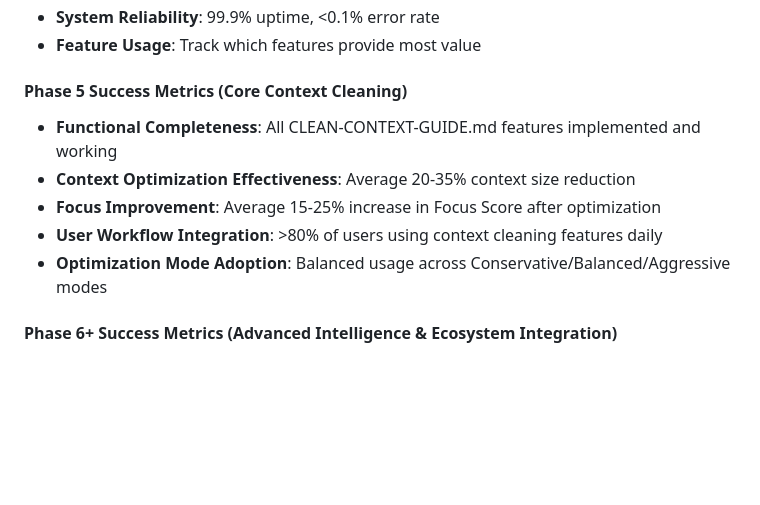
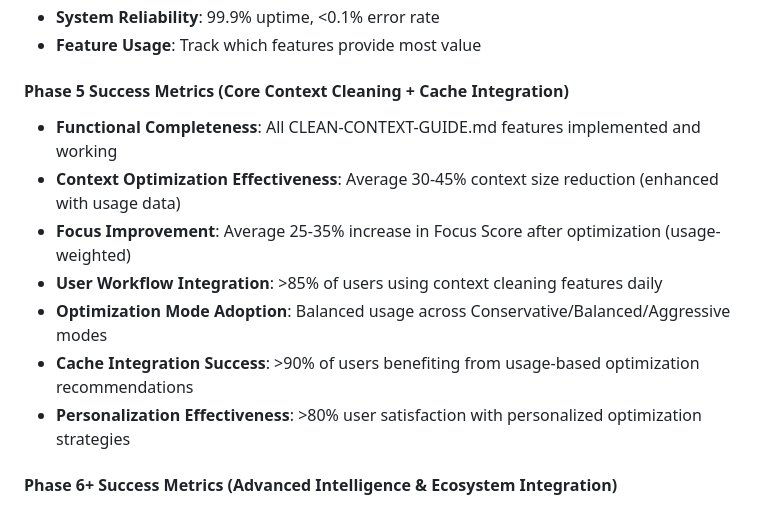
Before and after one commit to elmorem/context-cleaner, a Markdown page: DEVELOPMENT_ROADMAP.md, the part around one of its changes. GitHub-like rendering; blank space fills up the shorter version.

```diff
--- a/DEVELOPMENT_ROADMAP.md
+++ b/DEVELOPMENT_ROADMAP.md
@@ -288,12 +327,14 @@ The original 12-PR plan has been accelerated due to exceptional progress:
 - **System Reliability**: 99.9% uptime, <0.1% error rate
 - **Feature Usage**: Track which features provide most value
 
-#### **Phase 5 Success Metrics (Core Context Cleaning)**
+#### **Phase 5 Success Metrics (Core Context Cleaning + Cache Integration)**
 - **Functional Completeness**: All CLEAN-CONTEXT-GUIDE.md features implemented and working
-- **Context Optimization Effectiveness**: Average 20-35% context size reduction
-- **Focus Improvement**: Average 15-25% increase in Focus Score after optimization
-- **User Workflow Integration**: >80% of users using context cleaning features daily
+- **Context Optimization Effectiveness**: Average 30-45% context size reduction (enhanced with usage data)
+- **Focus Improvement**: Average 25-35% increase in Focus Score after optimization (usage-weighted)
+- **User Workflow Integration**: >85% of users using context cleaning features daily
 - **Optimization Mode Adoption**: Balanced usage across Conservative/Balanced/Aggressive modes
+- **Cache Integration Success**: >90% of users benefiting from usage-based optimization recommendations
+- **Personalization Effectiveness**: >80% user satisfaction with personalized optimization strategies
 
 #### **Phase 6+ Success Metrics (Advanced Intelligence & Ecosystem Integration)**
 - **Integration Success**: Seamless operation with major IDEs and tools
```
Also changed, not shown: other parts of DEVELOPMENT_ROADMAP.md (+51 -12 lines).
